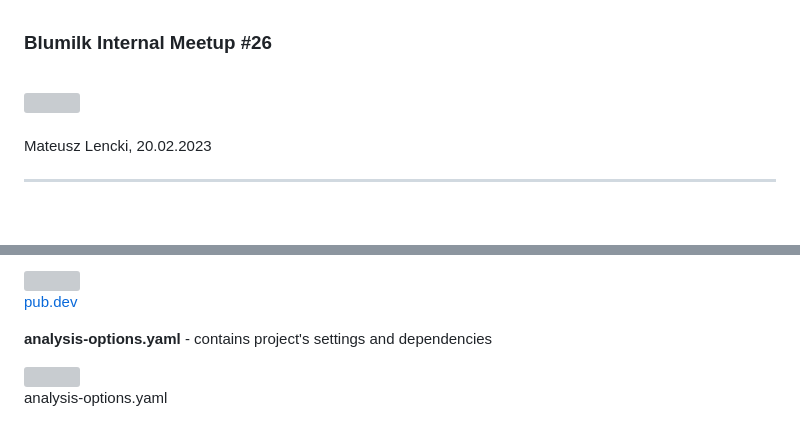
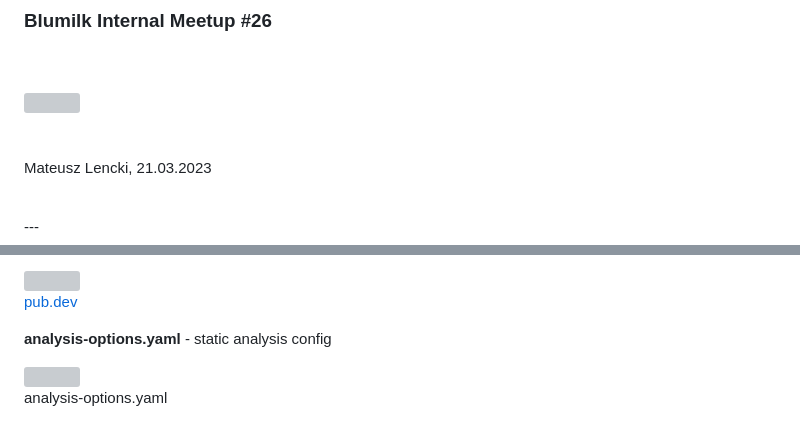
Before and after one commit to blumilksoftware/internal-meetups, a Markdown page: 2023-03-20-flutter/slides/slides.md, 2 parts joined by grey strips. Drawn GitHub-style; blank space fills up the shorter version; grey boxes are pictures that could not be loaded.

Commit message:
#56 - march 2023 presentation

```diff
--- a/2023-03-20-flutter/slides/slides.md
+++ b/2023-03-20-flutter/slides/slides.md
@@ -4,8 +5,9 @@
 <img data-src="presentations/2023-03-20-flutter/images/logo.png" width="500px">
 <br>
 <br>
-<p>Mateusz Lencki, 20.02.2023</p>
-
+<br>
+<p>Mateusz Lencki, 21.03.2023</p>
+<br>
 ---
 
 <section>
@@ -253,7 +255,7 @@ pubspec.yaml
 
 <section>
 
-<strong>analysis-options.yaml</strong> - contains project's settings and dependencies
+<strong>analysis-options.yaml</strong> - static analysis config
 
 <img style="height:8em" data-src="presentations/2023-03-20-flutter/images/project-structure-6.png">
 
```
Also changed, not shown: other parts of 2023-03-20-flutter/slides/slides.md (+1 -0 lines).
